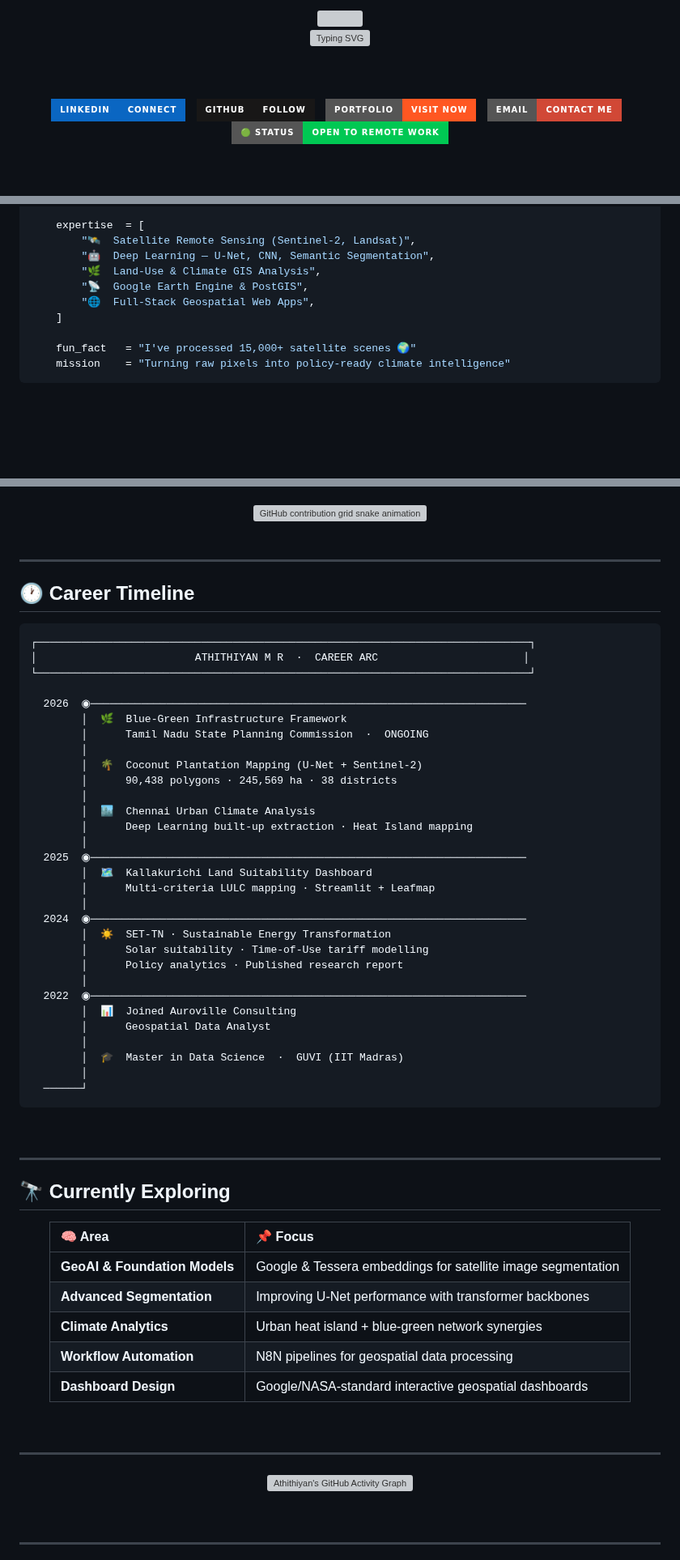
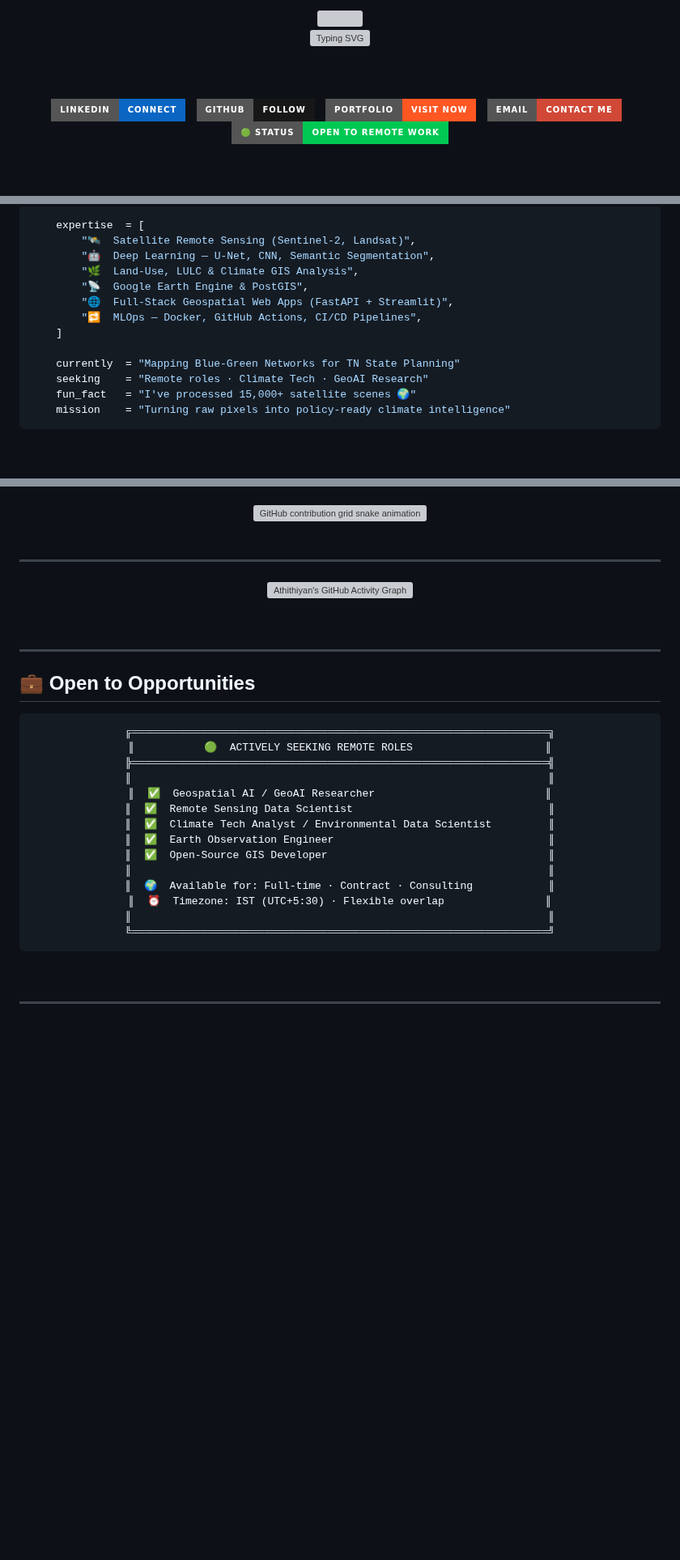
Before and after one commit to Athithiyanmr/Athithiyanmr, a Markdown page: README.md, 3 parts joined by grey strips. Shown at 81% size. Rendered like a GitHub page; badges without logos; blank space fills up the shorter version; grey boxes are pictures that could not be loaded.

````diff
--- a/README.md
+++ b/README.md
@@ -14,11 +14,11 @@
 
 <!-- ═══════════════════════ BADGES ROW ═══════════════════════ -->
 <a href="https://www.linkedin.com/in/athithiyan-m-r-/">
-  <img src="https://img.shields.io/badge/LinkedIn-Connect-0A66C2?style=for-the-badge&logo=linkedin&logoColor=white&labelColor=0A66C2" />
+  <img src="https://img.shields.io/badge/LinkedIn-Connect-0A66C2?style=for-the-badge&logo=linkedin&logoColor=white" />
 </a>
 &nbsp;
 <a href="https://github.com/Athithiyanmr">
-  <img src="https://img.shields.io/badge/GitHub-Follow-181717?style=for-the-badge&logo=github&logoColor=white&labelColor=181717" />
+  <img src="https://img.shields.io/badge/GitHub-Follow-181717?style=for-the-badge&logo=github&logoColor=white" />
 </a>
 &nbsp;
 <a href="https://athithiyanmr.github.io/Athithiyanmr/">
@@ -65,11 +65,14 @@ class GeospatialScientist:
     expertise  = [
         "🛰️  Satellite Remote Sensing (Sentinel-2, Landsat)",
         "🤖  Deep Learning — U-Net, CNN, Semantic Segmentation",
-        "🌿  Land-Use & Climate GIS Analysis",
+        "🌿  Land-Use, LULC & Climate GIS Analysis",
         "📡  Google Earth Engine & PostGIS",
-        "🌐  Full-Stack Geospatial Web Apps",
+        "🌐  Full-Stack Geospatial Web Apps (FastAPI + Streamlit)",
+        "🔁  MLOps — Docker, GitHub Actions, CI/CD Pipelines",
     ]
 
+    currently  = "Mapping Blue-Green Networks for TN State Planning"
+    seeking    = "Remote roles · Climate Tech · GeoAI Research"
     fun_fact   = "I've processed 15,000+ satellite scenes 🌍"
     mission    = "Turning raw pixels into policy-ready climate intelligence"
 ```
@@ -340,60 +447,11 @@ output:          Interactive govt. department map
 
 ---
 
-<!-- ═══════════════════════ EXPERIENCE TIMELINE — 3D STYLE ═══════════════════════ -->
-
-## 🕐 Career Timeline
-
-```
-┌──────────────────────────────────────────────────────────────────────────────┐
-│                         ATHITHIYAN M R  ·  CAREER ARC                       │
-└──────────────────────────────────────────────────────────────────────────────┘
-
-  2026  ◉─────────────────────────────────────────────────────────────────────
-        │  🌿  Blue-Green Infrastructure Framework
-        │      Tamil Nadu State Planning Commission  ·  ONGOING
-        │
-        │  🌴  Coconut Plantation Mapping (U-Net + Sentinel-2)
-        │      90,438 polygons · 245,569 ha · 38 districts
-        │
-        │  🏙️  Chennai Urban Climate Analysis
-        │      Deep Learning built-up extraction · Heat Island mapping
-        │
-  2025  ◉─────────────────────────────────────────────────────────────────────
-        │  🗺️  Kallakurichi Land Suitability Dashboard
-        │      Multi-criteria LULC mapping · Streamlit + Leafmap
-        │
-  2024  ◉─────────────────────────────────────────────────────────────────────
-        │  ☀️  SET-TN · Sustainable Energy Transformation
-        │      Solar suitability · Time-of-Use tariff modelling
-        │      Policy analytics · Published research report
-        │
-  2022  ◉─────────────────────────────────────────────────────────────────────
-        │  📊  Joined Auroville Consulting
-        │      Geospatial Data Analyst
-        │
-        │  🎓  Master in Data Science  ·  GUVI (IIT Madras)
-        │
-  ──────┘
-```
-
-<br/>
-
----
-
-<!-- ═══════════════════════ CURRENTLY EXPLORING ═══════════════════════ -->
-
-## 🔭 Currently Exploring
+<!-- ═══════════════════════ ACTIVITY GRAPH ═══════════════════════ -->
 
 <div align="center">
 
-| 🧠 Area | 📌 Focus |
-|:---|:---|
-| **GeoAI & Foundation Models** | Google & Tessera embeddings for satellite image segmentation |
-| **Advanced Segmentation** | Improving U-Net performance with transformer backbones |
-| **Climate Analytics** | Urban heat island + blue-green network synergies |
-| **Workflow Automation** | N8N pipelines for geospatial data processing |
-| **Dashboard Design** | Google/NASA-standard interactive geospatial dashboards |
+[![Athithiyan's GitHub Activity Graph](https://github-readme-activity-graph.vercel.app/graph?username=Athithiyanmr&bg_color=0d1117&color=00FF9C&line=00FF9C&point=ffffff&area=true&hide_border=true&custom_title=Contribution%20Activity%20Graph)](https://github.com/ashutosh00710/github-readme-activity-graph)
 
 </div>
 
@@ -401,11 +459,28 @@ output:          Interactive govt. department map
 
 ---
 
-<!-- ═══════════════════════ ACTIVITY GRAPH ═══════════════════════ -->
+<!-- ═══════════════════════ OPEN TO WORK ═══════════════════════ -->
+
+## 💼 Open to Opportunities
 
 <div align="center">
 
-[![Athithiyan's GitHub Activity Graph](https://github-readme-activity-graph.vercel.app/graph?username=Athithiyanmr&bg_color=0d1117&color=00FF9C&line=00FF9C&point=ffffff&area=true&hide_border=true&custom_title=Contribution%20Activity%20Graph)](https://github.com/ashutosh00710/github-readme-activity-graph)
+```
+╔══════════════════════════════════════════════════════════════════╗
+║           🟢  ACTIVELY SEEKING REMOTE ROLES                     ║
+╠══════════════════════════════════════════════════════════════════╣
+║                                                                  ║
+║  ✅  Geospatial AI / GeoAI Researcher                           ║
+║  ✅  Remote Sensing Data Scientist                               ║
+║  ✅  Climate Tech Analyst / Environmental Data Scientist         ║
+║  ✅  Earth Observation Engineer                                  ║
+║  ✅  Open-Source GIS Developer                                   ║
+║                                                                  ║
+║  🌍  Available for: Full-time · Contract · Consulting            ║
+║  ⏰  Timezone: IST (UTC+5:30) · Flexible overlap                ║
+║                                                                  ║
+╚══════════════════════════════════════════════════════════════════╝
+```
 
 </div>
 
````
Also changed, not shown: other parts of README.md (+127 -23 lines).
